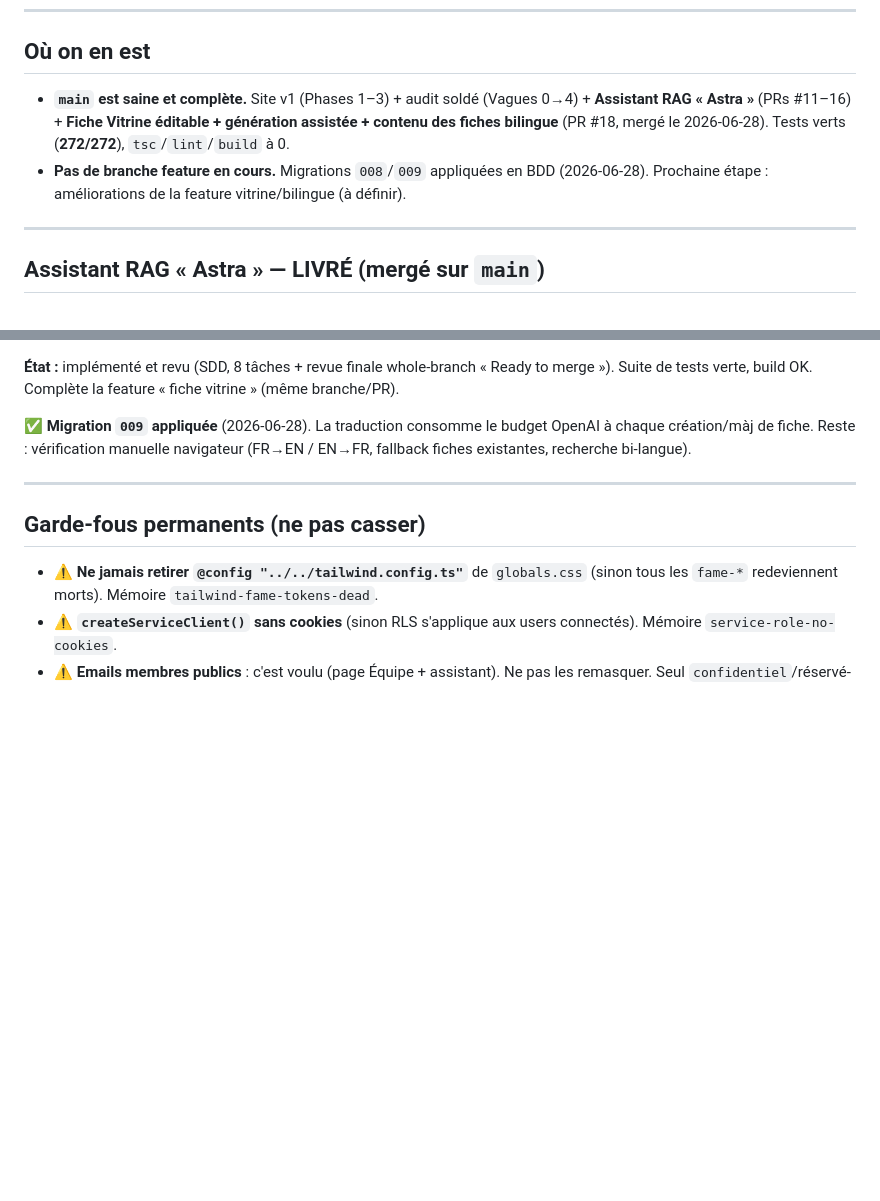
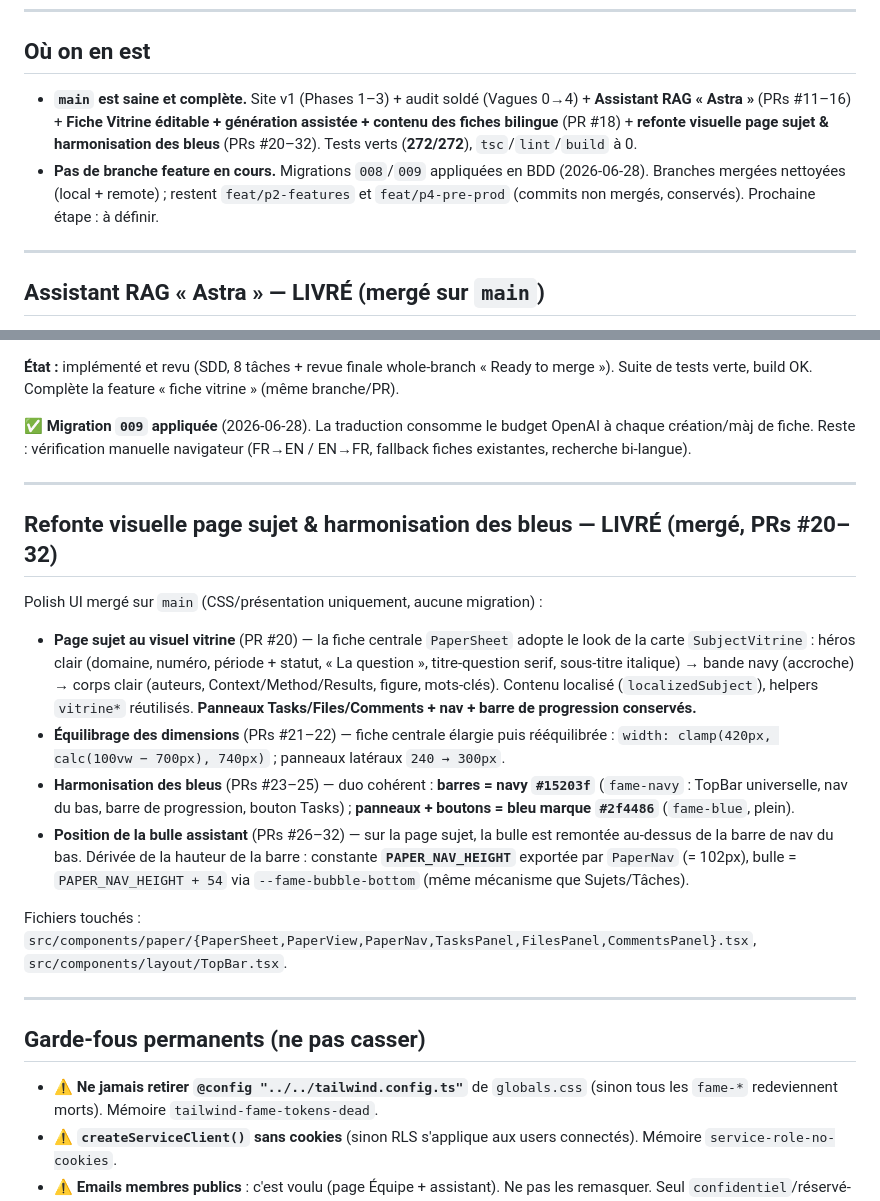
Before and after one commit to LucaDjr7/Site_FAME, a Markdown page: docs/STATUS.md, 2 parts joined by grey strips. Rendered like a GitHub page; blank space fills up the shorter version.

Commit message:
docs(status): refonte visuelle page sujet + harmonisation des bleus (PRs #20-32)
Co-Authored-By: Claude Opus 4.8 <noreply@anthropic.com>

```diff
--- a/docs/STATUS.md
+++ b/docs/STATUS.md
@@ -8,8 +8,8 @@ Dernière mise à jour : 2026-06-28
 
 ## Où on en est
 
-- **`main` est saine et complète.** Site v1 (Phases 1–3) + audit soldé (Vagues 0→4) + **Assistant RAG « Astra »** (PRs #11–16) + **Fiche Vitrine éditable + génération assistée + contenu des fiches bilingue** (PR #18, mergé le 2026-06-28). Tests verts (**272/272**), `tsc`/`lint`/`build` à 0.
-- **Pas de branche feature en cours.** Migrations `008`/`009` appliquées en BDD (2026-06-28). Prochaine étape : améliorations de la feature vitrine/bilingue (à définir).
+- **`main` est saine et complète.** Site v1 (Phases 1–3) + audit soldé (Vagues 0→4) + **Assistant RAG « Astra »** (PRs #11–16) + **Fiche Vitrine éditable + génération assistée + contenu des fiches bilingue** (PR #18) + **refonte visuelle page sujet & harmonisation des bleus** (PRs #20–32). Tests verts (**272/272**), `tsc`/`lint`/`build` à 0.
+- **Pas de branche feature en cours.** Migrations `008`/`009` appliquées en BDD (2026-06-28). Branches mergées nettoyées (local + remote) ; restent `feat/p2-features` et `feat/p4-pre-prod` (commits non mergés, conservés). Prochaine étape : à définir.
 
 ---
 
@@ -65,6 +65,19 @@ Nouvelle colonne `i18n jsonb` sur `subjects` (`{en:{…},fr:{…}}`). Les colonn
 
 ---
 
+## Refonte visuelle page sujet & harmonisation des bleus — LIVRÉ (mergé, PRs #20–32)
+
+Polish UI mergé sur `main` (CSS/présentation uniquement, aucune migration) :
+
+- **Page sujet au visuel vitrine** (PR #20) — la fiche centrale `PaperSheet` adopte le look de la carte `SubjectVitrine` : héros clair (domaine, numéro, période + statut, « La question », titre-question serif, sous-titre italique) → bande navy (accroche) → corps clair (auteurs, Context/Method/Results, figure, mots-clés). Contenu localisé (`localizedSubject`), helpers `vitrine*` réutilisés. **Panneaux Tasks/Files/Comments + nav + barre de progression conservés.**
+- **Équilibrage des dimensions** (PRs #21–22) — fiche centrale élargie puis rééquilibrée : `width: clamp(420px, calc(100vw − 700px), 740px)` ; panneaux latéraux `240 → 300px`.
+- **Harmonisation des bleus** (PRs #23–25) — duo cohérent : **barres = navy `#15203f`** (`fame-navy` : TopBar universelle, nav du bas, barre de progression, bouton Tasks) ; **panneaux + boutons = bleu marque `#2f4486`** (`fame-blue`, plein).
+- **Position de la bulle assistant** (PRs #26–32) — sur la page sujet, la bulle est remontée au-dessus de la barre de nav du bas. Dérivée de la hauteur de la barre : constante **`PAPER_NAV_HEIGHT`** exportée par `PaperNav` (= 102px), bulle = `PAPER_NAV_HEIGHT + 54` via `--fame-bubble-bottom` (même mécanisme que Sujets/Tâches).
+
+Fichiers touchés : `src/components/paper/{PaperSheet,PaperView,PaperNav,TasksPanel,FilesPanel,CommentsPanel}.tsx`, `src/components/layout/TopBar.tsx`.
+
+---
+
 ## Garde-fous permanents (ne pas casser)
 
 - ⚠️ **Ne jamais retirer `@config "../../tailwind.config.ts"`** de `globals.css` (sinon tous les `fame-*` redeviennent morts). Mémoire `tailwind-fame-tokens-dead`.
```
